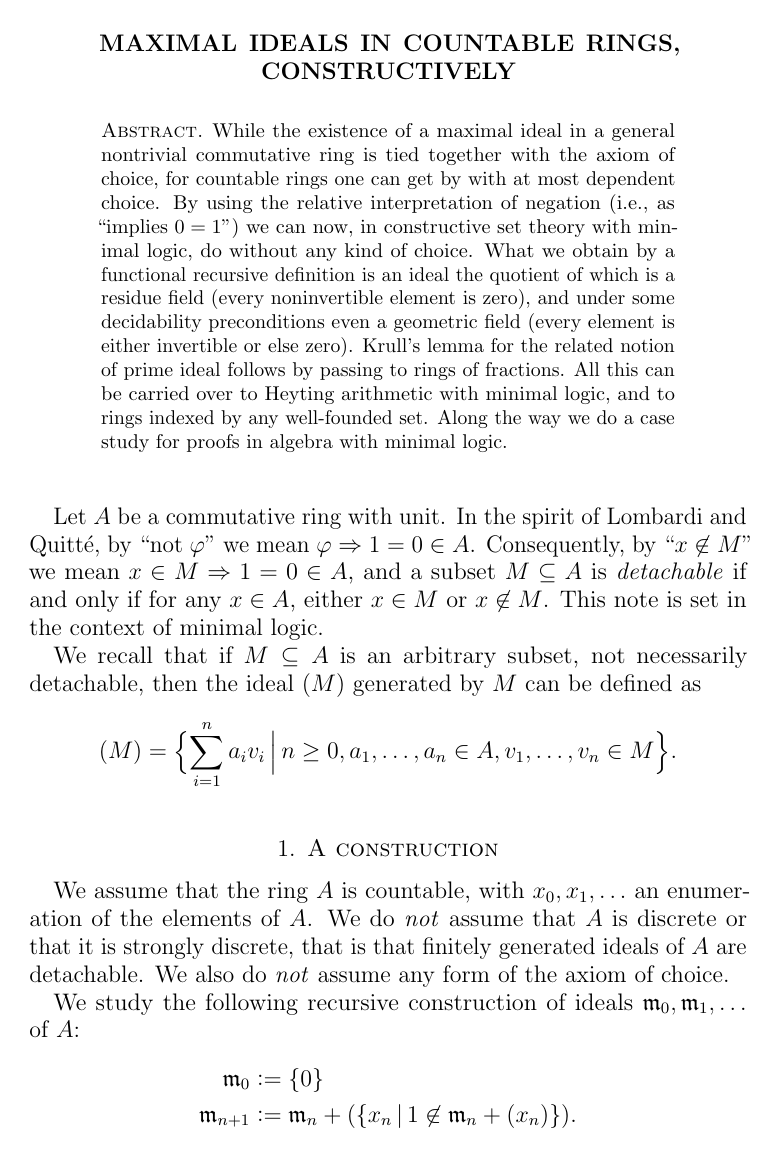
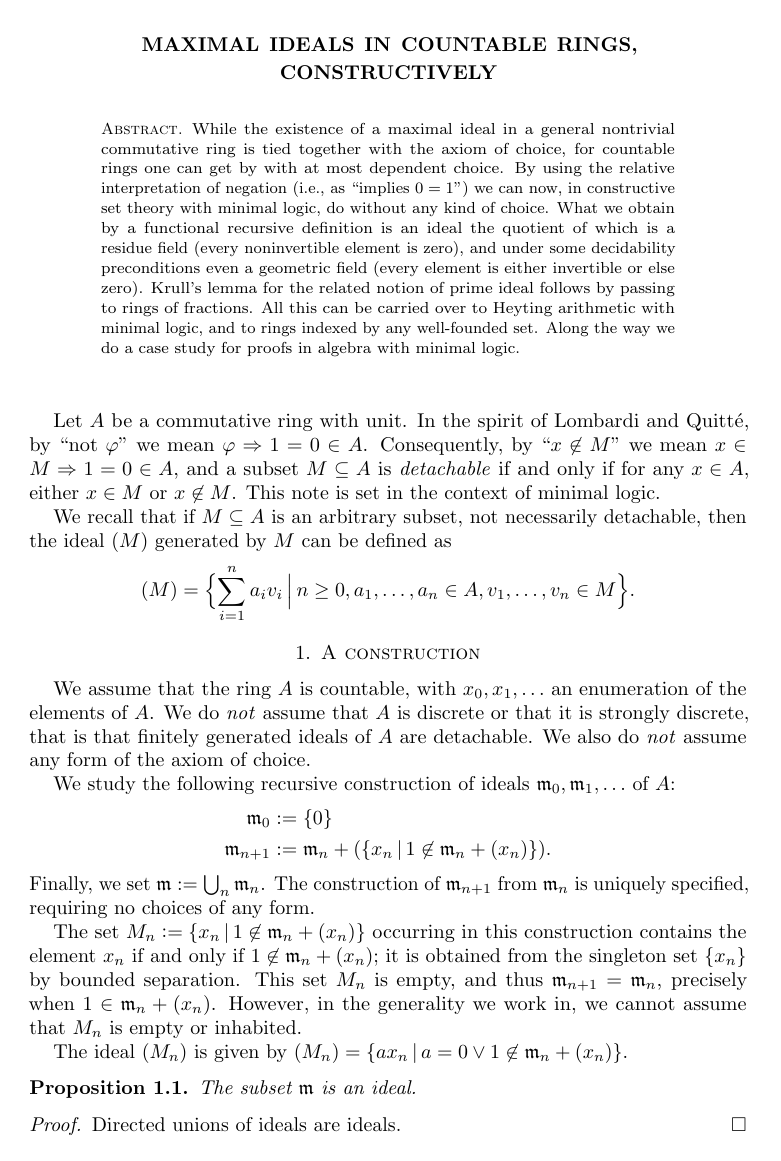
Before and after one commit to iblech/constructive-maximal-ideals, a LaTeX paper (main.tex): page 1 of 12 before the commit and page 1 of 10 after it. Compiled offline with pdfLaTeX.

Commit message:
Fix to standard font size

```diff
--- a/main.tex
+++ b/main.tex
@@ -1,4 +1,4 @@
-\documentclass[12pt,oneside,reqno]{amsart}
+\documentclass[oneside,reqno]{amsart}
 
 \usepackage[utf8]{inputenc}
 \usepackage[english]{babel}
```
